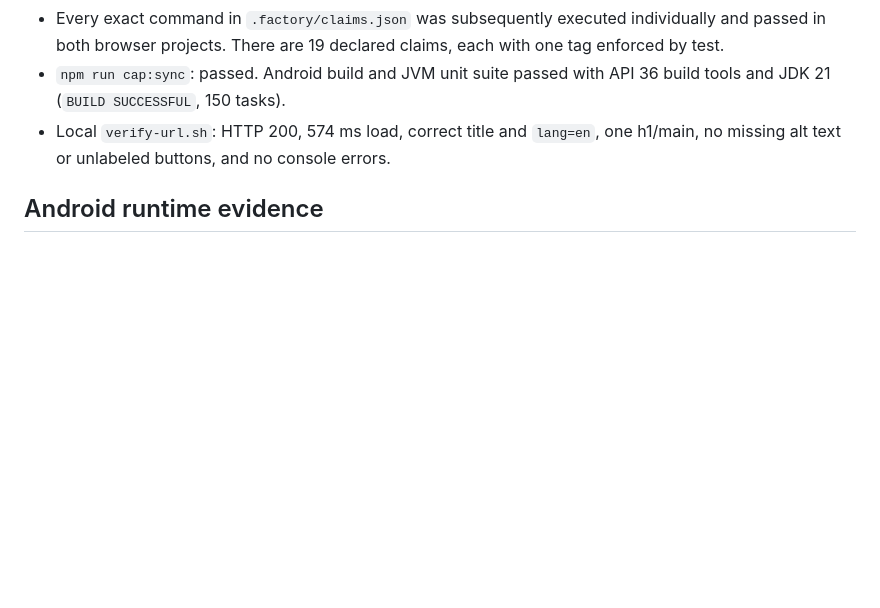
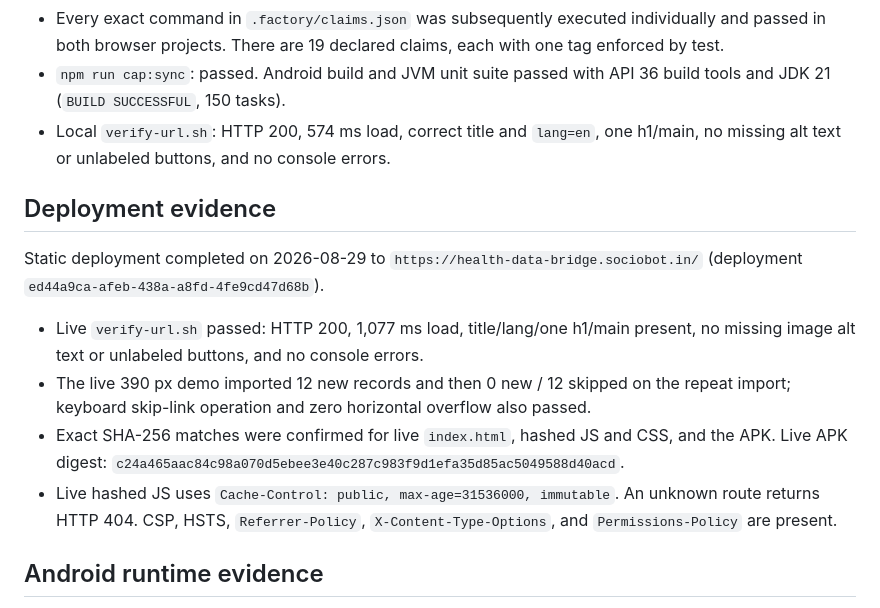
Before and after one commit to B-Divyesh/sf-health-data-bridge, a Markdown page: .factory/handoff.md, the part around the change. GitHub-like rendering; blank space fills up the shorter version.

Commit message:
docs: record repair deployment evidence

```diff
--- a/.factory/handoff.md
+++ b/.factory/handoff.md
@@ -55,6 +55,25 @@ ANDROID_HOME=/tmp/hdb-android-sdk ANDROID_SDK_ROOT=/tmp/hdb-android-sdk \
 - Local `verify-url.sh`: HTTP 200, 574 ms load, correct title and `lang=en`,
   one h1/main, no missing alt text or unlabeled buttons, and no console errors.
 
+## Deployment evidence
+
+Static deployment completed on 2026-08-29 to
+`https://health-data-bridge.sociobot.in/` (deployment
+`ed44a9ca-afeb-438a-a8fd-4fe9cd47d68b`).
+
+- Live `verify-url.sh` passed: HTTP 200, 1,077 ms load, title/lang/one h1/main
+  present, no missing image alt text or unlabeled buttons, and no console
+  errors.
+- The live 390 px demo imported 12 new records and then 0 new / 12 skipped on
+  the repeat import; keyboard skip-link operation and zero horizontal overflow
+  also passed.
+- Exact SHA-256 matches were confirmed for live `index.html`, hashed JS and
+  CSS, and the APK. Live APK digest:
+  `c24a465aac84c98a070d5ebee3e40c287c983f9d1efa35d85ac5049588d40acd`.
+- Live hashed JS uses `Cache-Control: public, max-age=31536000, immutable`.
+  An unknown route returns HTTP 404. CSP, HSTS, `Referrer-Policy`,
+  `X-Content-Type-Options`, and `Permissions-Policy` are present.
+
 ## Android runtime evidence
 
 The native project, registration, four read-only Health Connect scopes, and
```
